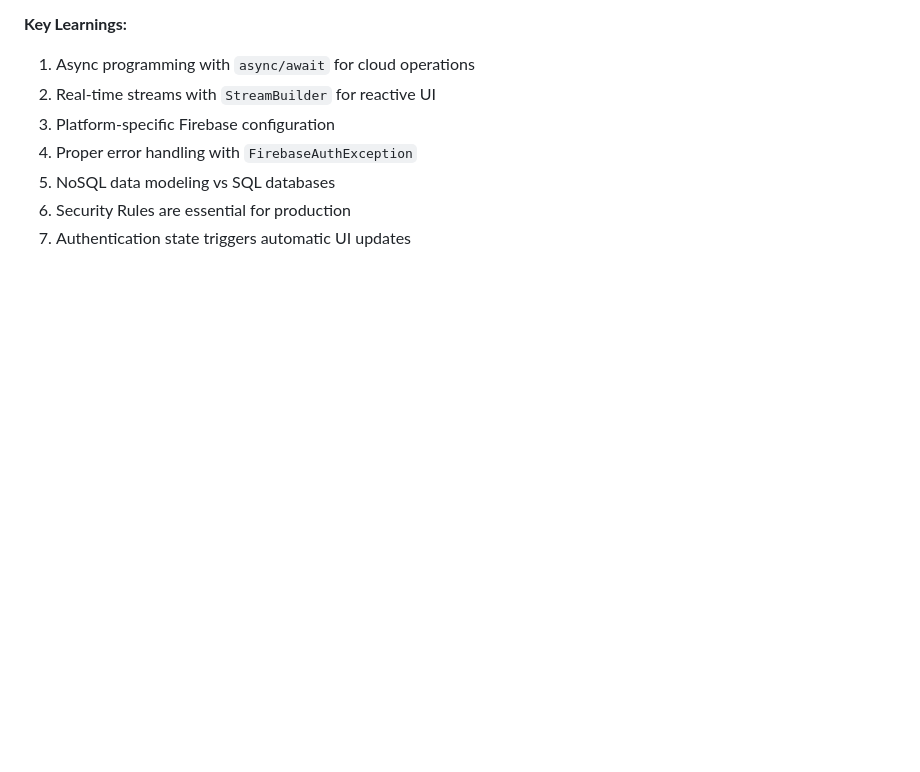
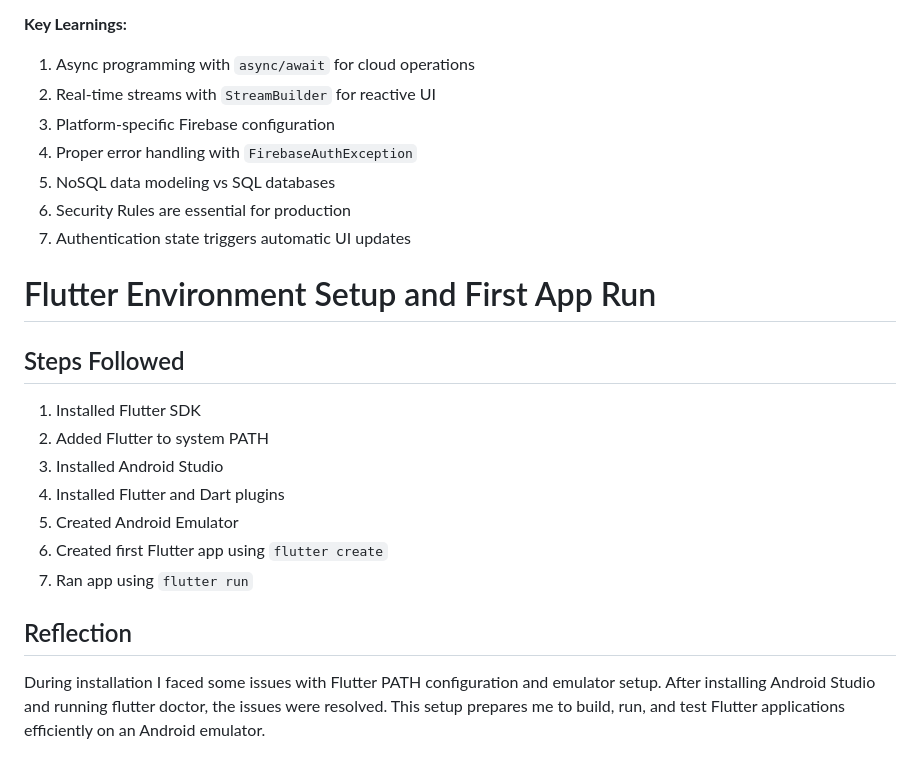
Before and after one commit to Jannat150/MicroWealth, a Markdown page: README.md, the part around the change. Drawn GitHub-style; blank space fills up the shorter version.

```diff
--- a/README.md
+++ b/README.md
@@ -182,3 +182,20 @@ _db.collection('users').doc(uid).snapshots();
 5. NoSQL data modeling vs SQL databases
 6. Security Rules are essential for production
 7. Authentication state triggers automatic UI updates
+
+# Flutter Environment Setup and First App Run
+
+## Steps Followed
+
+1. Installed Flutter SDK
+2. Added Flutter to system PATH
+3. Installed Android Studio
+4. Installed Flutter and Dart plugins
+5. Created Android Emulator
+6. Created first Flutter app using `flutter create`
+7. Ran app using `flutter run`
+
+
+## Reflection
+
+During installation I faced some issues with Flutter PATH configuration and emulator setup. After installing Android Studio and running flutter doctor, the issues were resolved. This setup prepares me to build, run, and test Flutter applications efficiently on an Android emulator.
```
